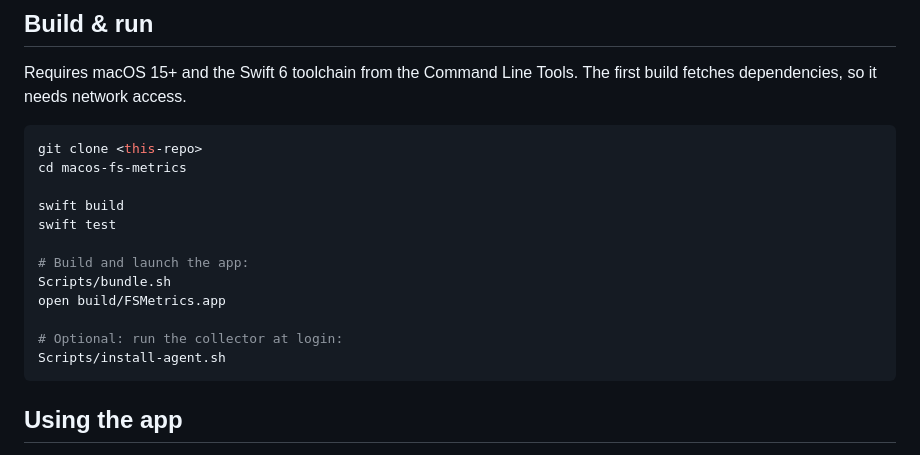
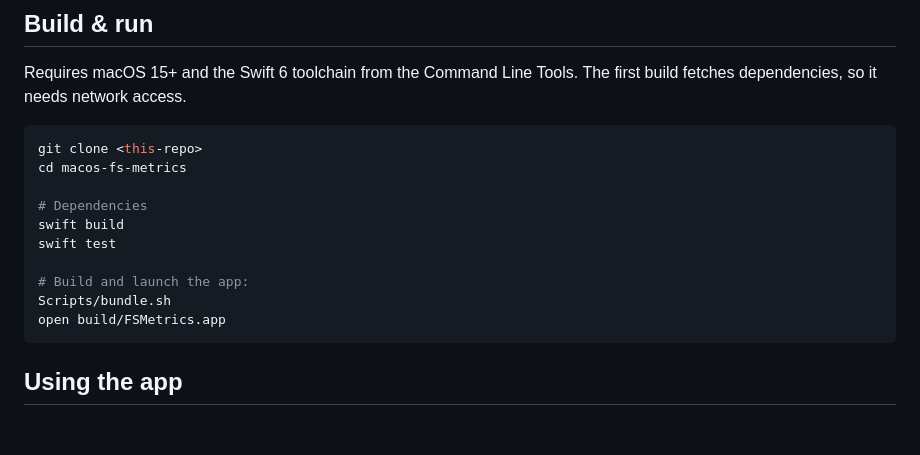
Before and after one commit to TroyDixon/macOS_FSMetrics, a Markdown page: README.md, the part around the change. GitHub-like rendering; blank space fills up the shorter version.

Commit message:
Update README with build and test instructions
Added instructions for building and testing the app.

````diff
--- a/README.md
+++ b/README.md
@@ -31,15 +31,13 @@ The first build fetches dependencies, so it needs network access.
 git clone <this-repo>
 cd macos-fs-metrics
 
+# Dependencies
 swift build
 swift test
 
 # Build and launch the app:
 Scripts/bundle.sh
 open build/FSMetrics.app
-
-# Optional: run the collector at login:
-Scripts/install-agent.sh
 ```
 
 ## Using the app
````
